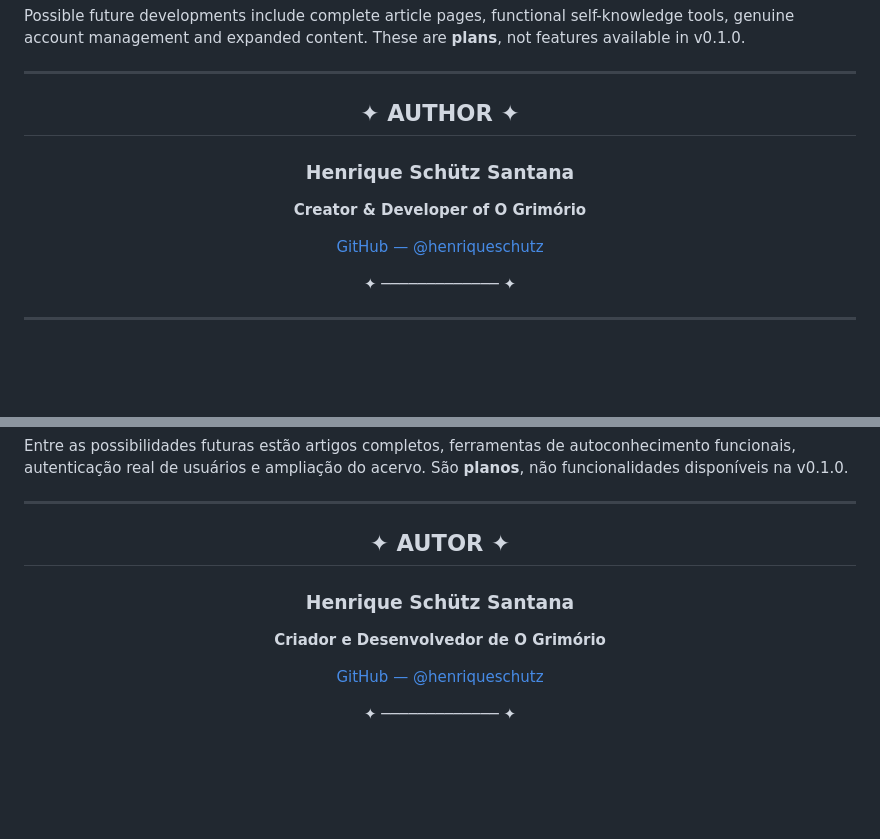
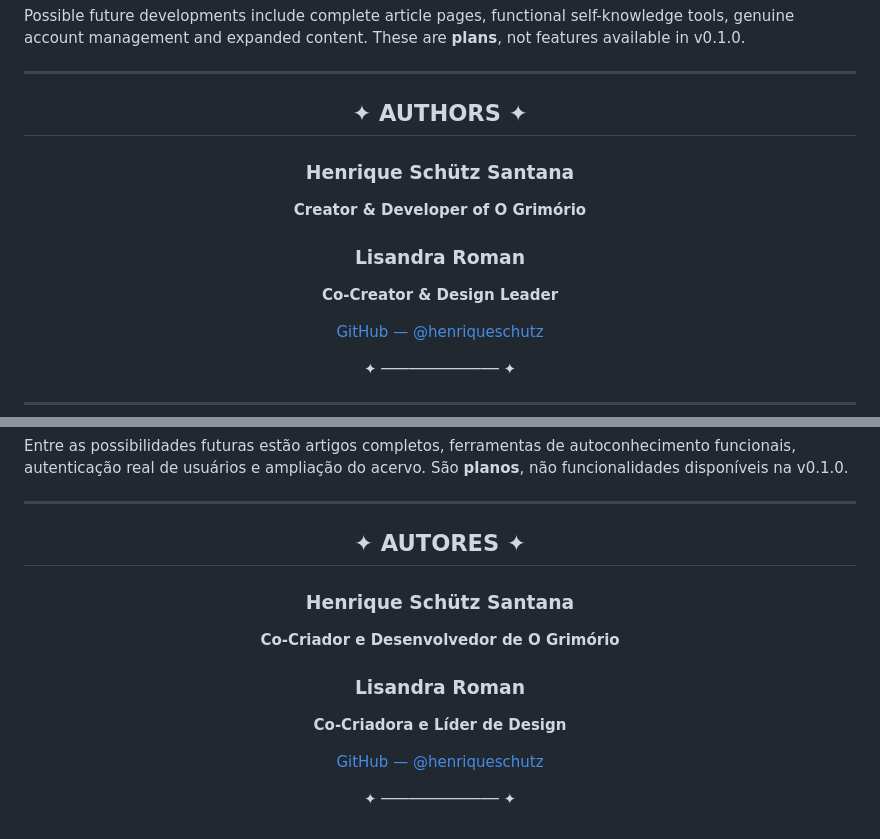
Before and after one commit to henriqueschutz/O-Grimorio, a Markdown page: README.md, 2 parts joined by grey strips. Rendered like a GitHub page; blank space fills up the shorter version.

Commit message:
Update author section in README.md

```diff
--- a/README.md
+++ b/README.md
@@ -68,11 +68,15 @@ Possible future developments include complete article pages, functional self-kno
 
 <div align="center">
 
-## ✦ AUTHOR ✦
+## ✦ AUTHORS ✦
 
 ### Henrique Schütz Santana
 
 **Creator & Developer of O Grimório**
+
+### Lisandra Roman
+
+**Co-Creator & Design Leader**
 
 [GitHub — @henriqueschutz](https://github.com/henriqueschutz)
 
@@ -143,11 +147,17 @@ Entre as possibilidades futuras estão artigos completos, ferramentas de autocon
 
 <div align="center">
 
-## ✦ AUTOR ✦
+## ✦ AUTORES ✦
 
 ### Henrique Schütz Santana
 
-**Criador e Desenvolvedor de O Grimório**
+**Co-Criador e Desenvolvedor de O Grimório**
+
+### Lisandra Roman
+
+**Co-Criadora e Líder de Design**
+
+
 
 [GitHub — @henriqueschutz](https://github.com/henriqueschutz)
 
```
